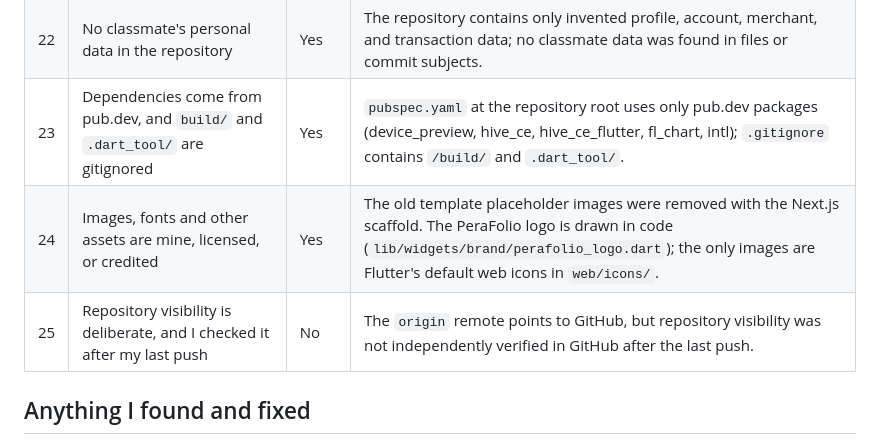
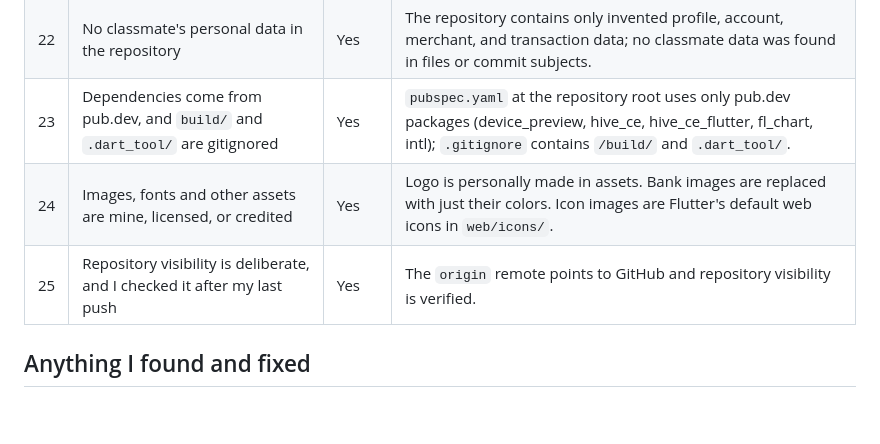
Before and after one commit to aichangtries/PERAFOLIO-ADET, a Markdown page: project/SECURITY-CHECKLIST.md, the part around the change. GitHub-like rendering; blank space fills up the shorter version.

Commit message:
Revise security checklist for assets and visibility
Updated checklist items regarding asset ownership and repository visibility verification.

```diff
--- a/project/SECURITY-CHECKLIST.md
+++ b/project/SECURITY-CHECKLIST.md
@@ -51,8 +51,8 @@ The app uses Supabase (Auth + Postgres) as its backend when built with keys, and
 | 21 | No student number, personal email, phone number or home address in the repository or in commit messages | Yes | I searched the repository and commit subjects; no student number, phone number, home address, or real personal email was found. The visible `alessandra@perafolio.app` value is fictional demo profile data. |
 | 22 | No classmate's personal data in the repository | Yes | The repository contains only invented profile, account, merchant, and transaction data; no classmate data was found in files or commit subjects. |
 | 23 | Dependencies come from pub.dev, and `build/` and `.dart_tool/` are gitignored | Yes | `pubspec.yaml` at the repository root uses only pub.dev packages (device_preview, hive_ce, hive_ce_flutter, fl_chart, intl); `.gitignore` contains `/build/` and `.dart_tool/`. |
-| 24 | Images, fonts and other assets are mine, licensed, or credited | Yes | The old template placeholder images were removed with the Next.js scaffold. The PeraFolio logo is drawn in code (`lib/widgets/brand/perafolio_logo.dart`); the only images are Flutter's default web icons in `web/icons/`. |
-| 25 | Repository visibility is deliberate, and I checked it after my last push | No | The `origin` remote points to GitHub, but repository visibility was not independently verified in GitHub after the last push. |
+| 24 | Images, fonts and other assets are mine, licensed, or credited | Yes | Logo is personally made in assets. Bank images are replaced with just their colors. Icon images are Flutter's default web icons in `web/icons/`. |
+| 25 | Repository visibility is deliberate, and I checked it after my last push | Yes | The `origin` remote points to GitHub and repository visibility is verified. |
 
 ## Anything I found and fixed
 
```
